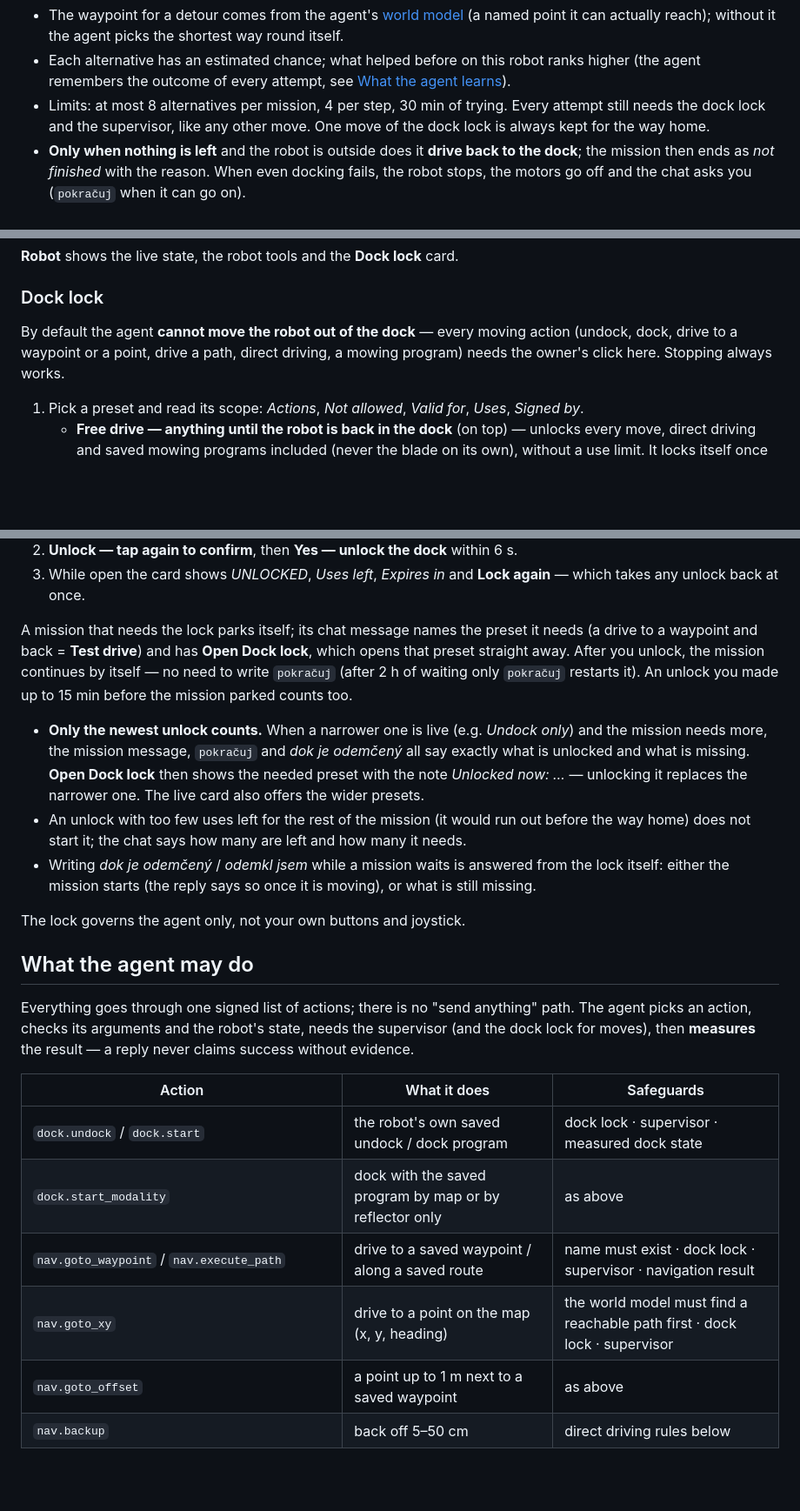
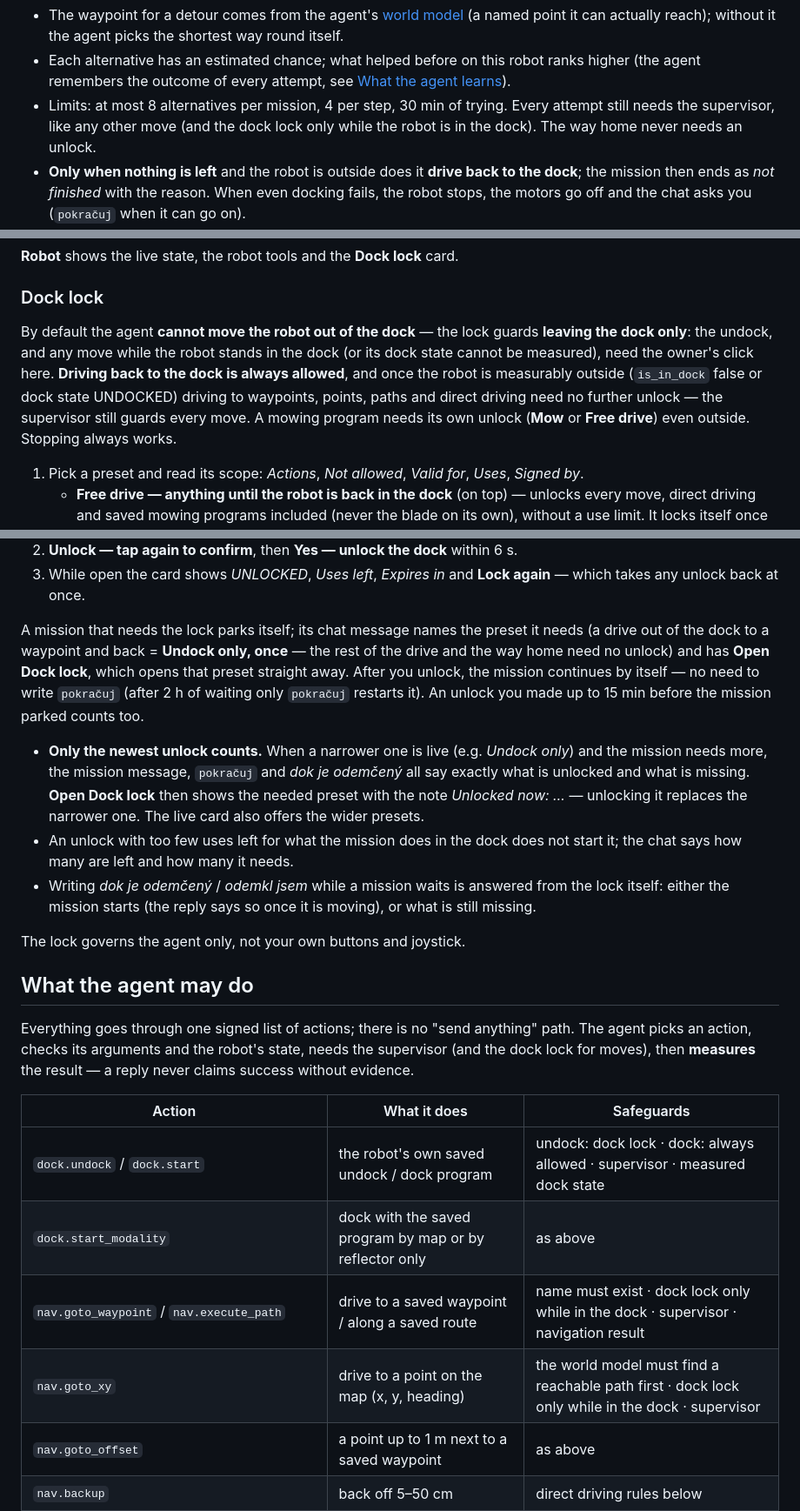
Before and after one commit to lacina-dev/vitulus_ui, a Markdown page: docs/help/agent.md, 3 parts joined by grey strips. Shown at 87% size. Drawn GitHub-style; blank space fills up the shorter version.

Commit message:
Nápověda: dokový zámek hlídá jen výjezd, návrat do doku je vždy povolený (majitel 2026-10-25)

```diff
--- a/docs/help/agent.md
+++ b/docs/help/agent.md
@@ -103,8 +103,8 @@ supervisor.
 - Each alternative has an estimated chance; what helped before on this robot ranks higher (the
   agent remembers the outcome of every attempt, see [What the agent learns](#what-the-agent-learns)).
 - Limits: at most 8 alternatives per mission, 4 per step, 30 min of trying. Every attempt still
-  needs the dock lock and the supervisor, like any other move. One move of the dock lock is always
-  kept for the way home.
+  needs the supervisor, like any other move (and the dock lock only while the robot is in the
+  dock). The way home never needs an unlock.
 - **Only when nothing is left** and the robot is outside does it **drive back to the dock**; the
   mission then ends as *not finished* with the reason. When even docking fails, the robot stops,
   the motors go off and the chat asks you (`pokračuj` when it can go on).
@@ -146,9 +146,13 @@ raise the badge, and on Discord they arrive without a phone notification.
 
 ### Dock lock
 
-By default the agent **cannot move the robot out of the dock** — every moving action (undock,
-dock, drive to a waypoint or a point, drive a path, direct driving, a mowing program) needs the
-owner's click here. Stopping always works.
+By default the agent **cannot move the robot out of the dock** — the lock guards **leaving the
+dock only**: the undock, and any move while the robot stands in the dock (or its dock state cannot
+be measured), need the owner's click here. **Driving back to the dock is always allowed**, and
+once the robot is measurably outside (`is_in_dock` false or dock state UNDOCKED) driving to
+waypoints, points, paths and direct driving need no further unlock — the supervisor still guards
+every move. A mowing program needs its own unlock (**Mow** or **Free drive**) even outside.
+Stopping always works.
 
 1. Pick a preset and read its scope: *Actions*, *Not allowed*, *Valid for*, *Uses*,
    *Signed by*.
@@ -170,7 +174,8 @@ owner's click here. Stopping always works.
    takes any unlock back at once.
 
 A mission that needs the lock parks itself; its chat message names the preset it needs (a drive
-to a waypoint and back = **Test drive**) and has **Open Dock lock**, which opens that preset
+out of the dock to a waypoint and back = **Undock only, once** — the rest of the drive and the way
+home need no unlock) and has **Open Dock lock**, which opens that preset
 straight away. After you unlock, the mission continues by itself — no need to write `pokračuj`
 (after 2 h of waiting only `pokračuj` restarts it). An unlock you made up to 15 min before the
 mission parked counts too.
@@ -180,8 +185,8 @@ mission parked counts too.
   unlocked and what is missing. **Open Dock lock** then shows the needed preset with the note
   *Unlocked now: …* — unlocking it replaces the narrower one. The live card also offers the wider
   presets.
-- An unlock with too few uses left for the rest of the mission (it would run out before the way
-  home) does not start it; the chat says how many are left and how many it needs.
+- An unlock with too few uses left for what the mission does in the dock does not start it; the
+  chat says how many are left and how many it needs.
 - Writing *dok je odemčený* / *odemkl jsem* while a mission waits is answered from the lock itself:
   either the mission starts (the reply says so once it is moving), or what is still missing.
 
@@ -195,10 +200,10 @@ lock for moves), then **measures** the result — a reply never claims success w
 
 | Action | What it does | Safeguards |
 |---|---|---|
-| `dock.undock` / `dock.start` | the robot's own saved undock / dock program | dock lock · supervisor · measured dock state |
+| `dock.undock` / `dock.start` | the robot's own saved undock / dock program | undock: dock lock · dock: always allowed · supervisor · measured dock state |
 | `dock.start_modality` | dock with the saved program by map or by reflector only | as above |
-| `nav.goto_waypoint` / `nav.execute_path` | drive to a saved waypoint / along a saved route | name must exist · dock lock · supervisor · navigation result |
-| `nav.goto_xy` | drive to a point on the map (x, y, heading) | the world model must find a reachable path first · dock lock · supervisor |
+| `nav.goto_waypoint` / `nav.execute_path` | drive to a saved waypoint / along a saved route | name must exist · dock lock only while in the dock · supervisor · navigation result |
+| `nav.goto_xy` | drive to a point on the map (x, y, heading) | the world model must find a reachable path first · dock lock only while in the dock · supervisor |
 | `nav.goto_offset` | a point up to 1 m next to a saved waypoint | as above |
 | `nav.backup` | back off 5–50 cm | direct driving rules below |
 | `drive.straight` / `drive.rotate` / `drive.velocity` | drive straight up to ±2 m, turn up to ±360°, or a speed for at most 5 s | direct driving rules below |
```
Also changed, not shown: 1 other file.
